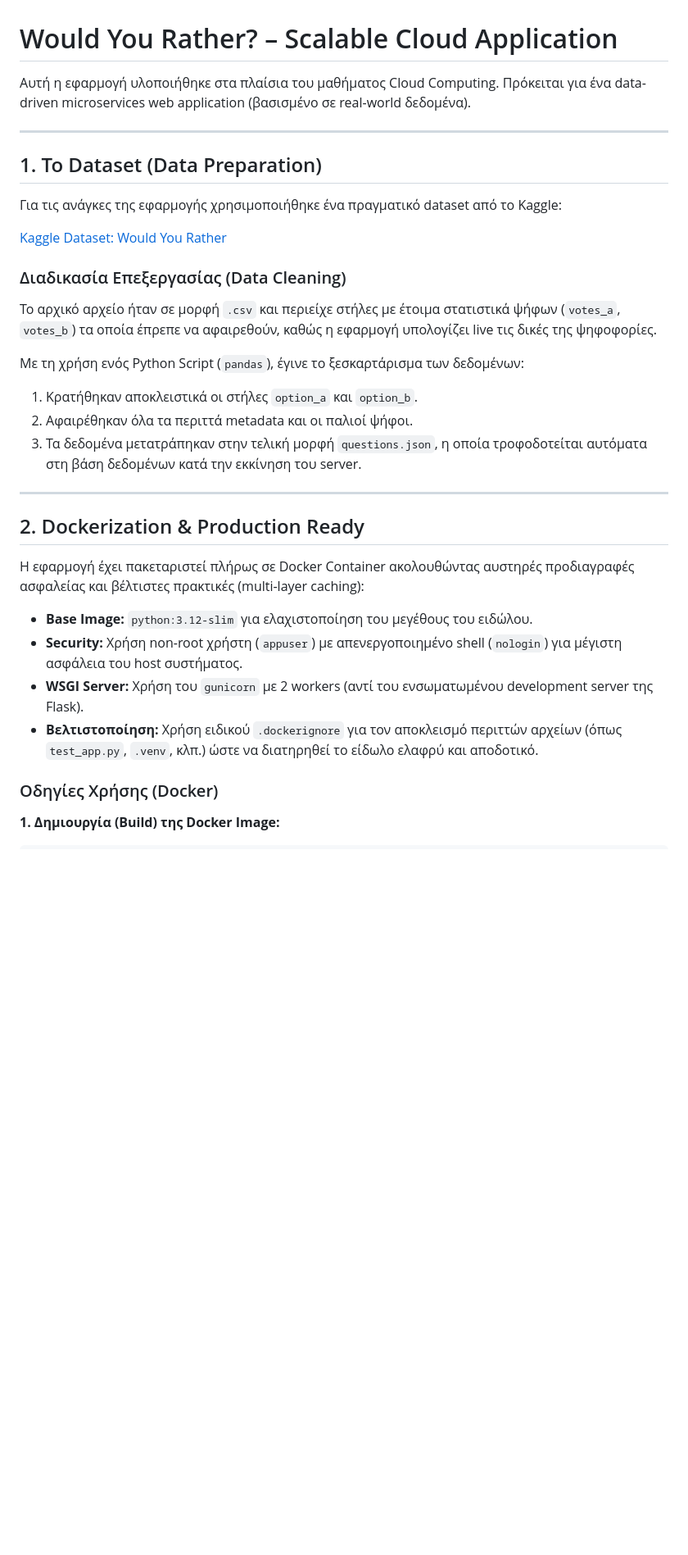
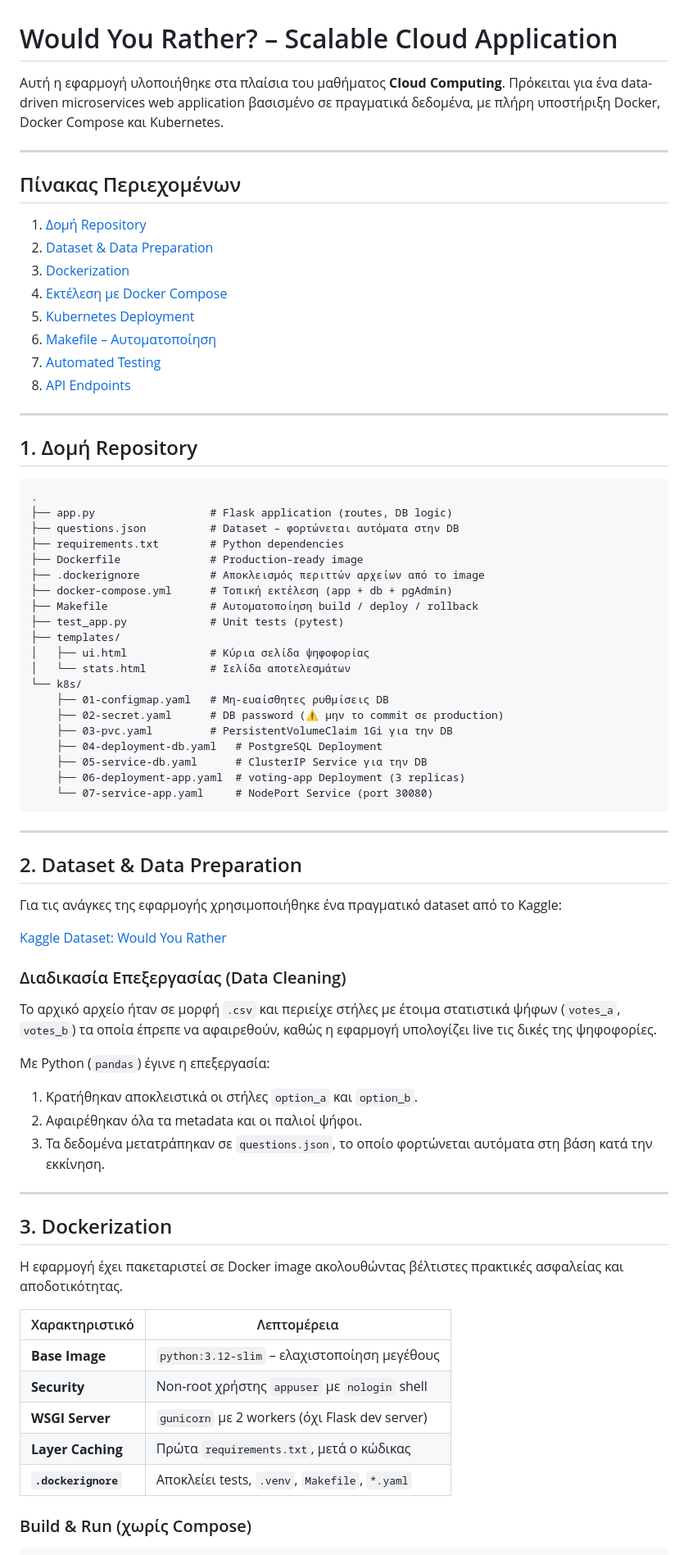
Before and after one commit to NickTroll1/Would-you-rather-questions-voting-app, a Markdown page: README.md, the part around one of its changes. Shown at 82% size. Rendered like a GitHub page; blank space fills up the shorter version.

````diff
--- a/README.md
+++ b/README.md
@@ -1,10 +1,50 @@
 # Would You Rather? – Scalable Cloud Application
 
-Αυτή η εφαρμογή υλοποιήθηκε στα πλαίσια του μαθήματος Cloud Computing. Πρόκειται για ένα data-driven microservices web application (βασισμένο σε real-world δεδομένα).
+Αυτή η εφαρμογή υλοποιήθηκε στα πλαίσια του μαθήματος **Cloud Computing**. Πρόκειται για ένα data-driven microservices web application βασισμένο σε πραγματικά δεδομένα, με πλήρη υποστήριξη Docker, Docker Compose και Kubernetes.
 
 ---
 
-## 1. Το Dataset (Data Preparation)
+## Πίνακας Περιεχομένων
+
+1. [Δομή Repository](#1-δομή-repository)
+2. [Dataset & Data Preparation](#2-dataset--data-preparation)
+3. [Dockerization](#3-dockerization)
+4. [Εκτέλεση με Docker Compose](#4-εκτέλεση-με-docker-compose)
+5. [Kubernetes Deployment](#5-kubernetes-deployment)
+6. [Makefile – Αυτοματοποίηση](#6-makefile--αυτοματοποίηση)
+7. [Automated Testing](#7-automated-testing)
+8. [API Endpoints](#8-api-endpoints)
+
+---
+
+## 1. Δομή Repository
+
+```
+.
+├── app.py                  # Flask application (routes, DB logic)
+├── questions.json          # Dataset – φορτώνεται αυτόματα στην DB
+├── requirements.txt        # Python dependencies
+├── Dockerfile              # Production-ready image
+├── .dockerignore           # Αποκλεισμός περιττών αρχείων από το image
+├── docker-compose.yml      # Τοπική εκτέλεση (app + db + pgAdmin)
+├── Makefile                # Αυτοματοποίηση build / deploy / rollback
+├── test_app.py             # Unit tests (pytest)
+├── templates/
+│   ├── ui.html             # Κύρια σελίδα ψηφοφορίας
+│   └── stats.html          # Σελίδα αποτελεσμάτων
+└── k8s/
+    ├── 01-configmap.yaml   # Μη-ευαίσθητες ρυθμίσεις DB
+    ├── 02-secret.yaml      # DB password (⚠ μην το commit σε production)
+    ├── 03-pvc.yaml         # PersistentVolumeClaim 1Gi για την DB
+    ├── 04-deployment-db.yaml   # PostgreSQL Deployment
+    ├── 05-service-db.yaml      # ClusterIP Service για την DB
+    ├── 06-deployment-app.yaml  # voting-app Deployment (3 replicas)
+    └── 07-service-app.yaml     # NodePort Service (port 30080)
+```
+
+---
+
+## 2. Dataset & Data Preparation
 
 Για τις ανάγκες της εφαρμογής χρησιμοποιήθηκε ένα πραγματικό dataset από το Kaggle:
 
@@ -14,25 +54,26 @@
 
 Το αρχικό αρχείο ήταν σε μορφή `.csv` και περιείχε στήλες με έτοιμα στατιστικά ψήφων (`votes_a`, `votes_b`) τα οποία έπρεπε να αφαιρεθούν, καθώς η εφαρμογή υπολογίζει live τις δικές της ψηφοφορίες.
 
-Με τη χρήση ενός Python Script (`pandas`), έγινε το ξεσκαρτάρισμα των δεδομένων:
+Με Python (`pandas`) έγινε η επεξεργασία:
 
 1. Κρατήθηκαν αποκλειστικά οι στήλες `option_a` και `option_b`.
-2. Αφαιρέθηκαν όλα τα περιττά metadata και οι παλιοί ψήφοι.
-3. Τα δεδομένα μετατράπηκαν στην τελική μορφή `questions.json`, η οποία τροφοδοτείται αυτόματα στη βάση δεδομένων κατά την εκκίνηση του server.
+2. Αφαιρέθηκαν όλα τα metadata και οι παλιοί ψήφοι.
+3. Τα δεδομένα μετατράπηκαν σε `questions.json`, το οποίο φορτώνεται αυτόματα στη βάση κατά την εκκίνηση.
 
 ---
 
-## 2. Dockerization & Production Ready
+## 3. Dockerization
 
-Η εφαρμογή έχει πακεταριστεί πλήρως σε Docker Container ακολουθώντας αυστηρές προδιαγραφές ασφαλείας και βέλτιστες πρακτικές (multi-layer caching):
+Η εφαρμογή έχει πακεταριστεί σε Docker image ακολουθώντας βέλτιστες πρακτικές ασφαλείας και αποδοτικότητας.
 
-- **Base Image:** `python:3.12-slim` για ελαχιστοποίηση του μεγέθους του ειδώλου.
-- **Security:** Χρήση non-root χρήστη (`appuser`) με απενεργοποιημένο shell (`nologin`) για μέγιστη ασφάλεια του host συστήματος.
-- **WSGI Server:** Χρήση του `gunicorn` με 2 workers (αντί του ενσωματωμένου development server της Flask).
-- **Βελτιστοποίηση:** Χρήση ειδικού `.dockerignore` για τον αποκλεισμό περιττών αρχείων (όπως `test_app.py`, `.venv`, κλπ.) ώστε να διατηρηθεί το είδωλο ελαφρύ και αποδοτικό.
+| Χαρακτηριστικό | Λεπτομέρεια |
+|---|---|
+| **Base Image** | `python:3.12-slim` – ελαχιστοποίηση μεγέθους |
+| **Security** | Non-root χρήστης `appuser` με `nologin` shell |
+| **WSGI Server** | `gunicorn` με 2 workers (όχι Flask dev server) |
+| **Layer Caching** | Πρώτα `requirements.txt`, μετά ο κώδικας |
+| **`.dockerignore`** | Αποκλείει tests, `.venv`, `Makefile`, `*.yaml` |
 
-### Οδηγίες Χρήσης (Docker)
-
-**1. Δημιουργία (Build) της Docker Image:**
+### Build & Run (χωρίς Compose)
 
 ```bash
````
Also changed, not shown: other parts of README.md (+119 -16 lines).
